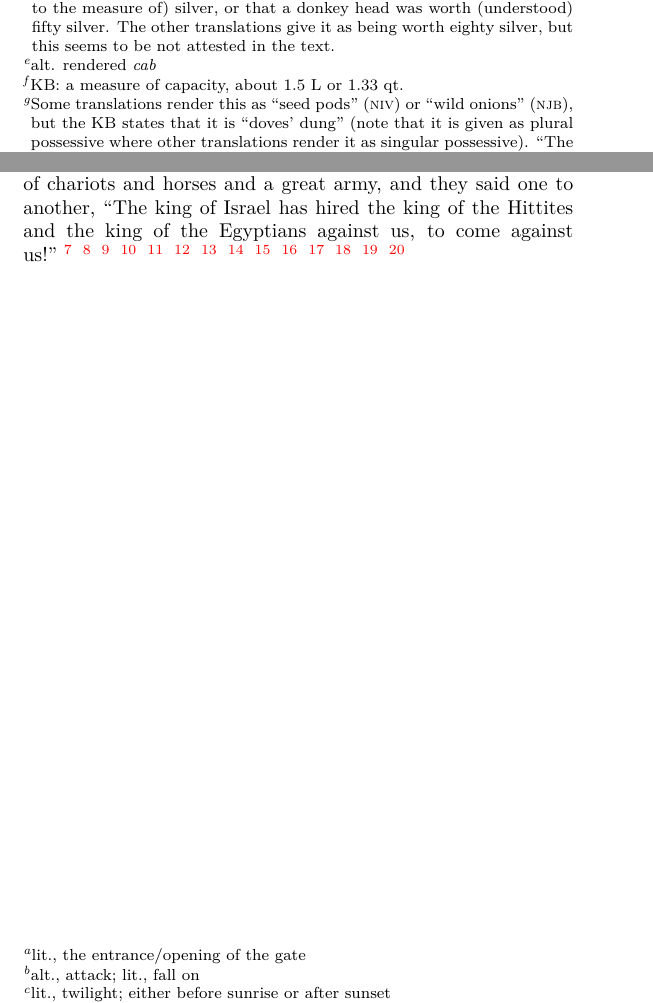
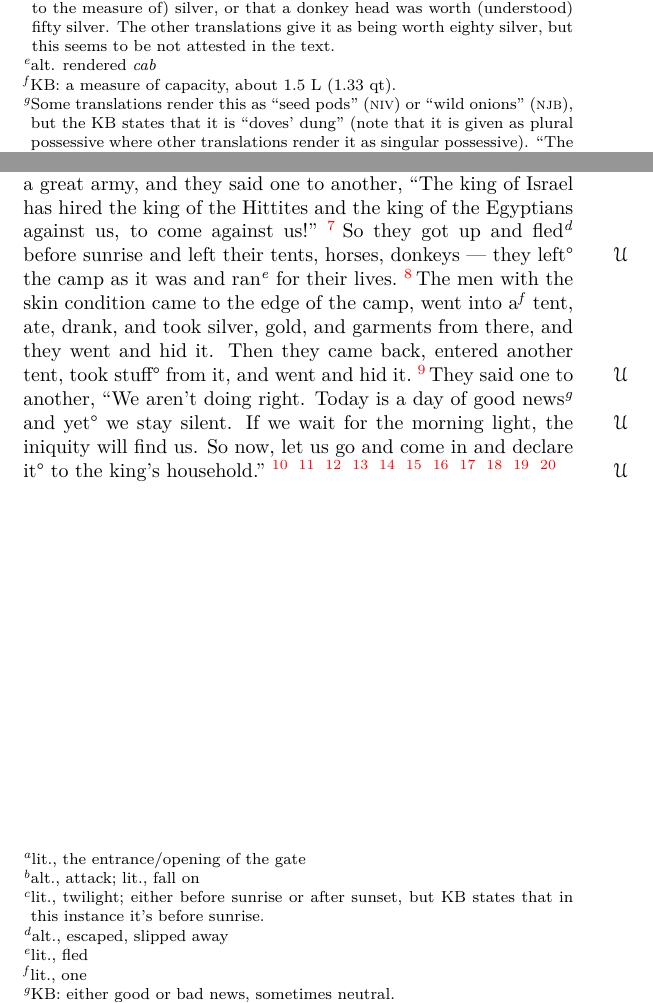
Before and after one commit to cgoettel/bible, a LaTeX thesis (bible.tex, which reads 2Kings/6.tex, 2Kings/7.tex): two parts of pages 79 and 81 of 120, joined at a grey line, cut so that both start at the same text. Compiled offline with XeLaTeX; a missing font is replaced by an installed copy or a similar font.

Commit message:
3 verses/day.

```diff
--- a/2Kings/6.tex
+++ b/2Kings/6.tex
@@ -27,7 +27,7 @@
     \verse{6:23} He prepared many provisions for them, and they ate and drank. He sent them and they returned to their master and the Aram\ae{}an robbers\footnote{alt., military troops, raiding parties} never again came\footnote{lit., did no more continue to come} into the land of Israel.%%
 
     \verse{6:24} After this, Ben-hadad, king of Aram, assembled his entire army, went up, and besieged Samaria.%%
-    \verse{6:25} There was a great famine in Samaria and they besieged it until a donkey head was worth\footnote{lit., was fattened to} silver\footnote{xxxx: it either says that a donkey head was fattened to (had accrued worth to the measure of) silver, or that a donkey head was worth (understood) fifty silver. The other translations give it as being worth eighty silver, but this seems to be not attested in the text.} and a fourth of a cav\footnote{alt. rendered \textit{cab}}\footnote{KB: a measure of capacity, about 1.5~L or 1.33~qt.} of doves' dung\footnote{Some translations render this as ``seed pods'' (\textsc{niv}) or ``wild onions'' (\textsc{njb}), but the KB states that it is ``doves' dung'' (note that it is given as plural possessive where other translations render it as singular possessive). ``The Geneva Bible posits that the dung was used as a fuel for fire. Jewish historian Josephus suggested that dove's dung could have been used as a salt substitute. An alternative view is that `dove's dung' was a popular name for some other food, such as Star-of-Bethlehem or falafel. A third position, based on amending the Hebrew text, is that the passage actually refers to locust-beans, the fruit of the carob tree'' (Wikipedia). The Hebrew here is \Hebrew{חִרְייֹונִים} (the footnote gives \Hebrew{יוֺנִים חֲרֵי}), meaning ``doves' dung.''} was worth\understood\ five silver pieces.\footnote{Some translations render this as being five shekels, but there is no way to know for certain that the unit of measurement is a shekel; the Hebrew simply says ``five silver.''}%%
+    \verse{6:25} There was a great famine in Samaria and they besieged it until a donkey head was worth\footnote{lit., was fattened to} silver\footnote{xxxx: it either says that a donkey head was fattened to (had accrued worth to the measure of) silver, or that a donkey head was worth (understood) fifty silver. The other translations give it as being worth eighty silver, but this seems to be not attested in the text.} and a fourth of a cav\footnote{alt. rendered \textit{cab}}\footnote{KB: a measure of capacity, about 1.5~L (1.33~qt).} of doves' dung\footnote{Some translations render this as ``seed pods'' (\textsc{niv}) or ``wild onions'' (\textsc{njb}), but the KB states that it is ``doves' dung'' (note that it is given as plural possessive where other translations render it as singular possessive). ``The Geneva Bible posits that the dung was used as a fuel for fire. Jewish historian Josephus suggested that dove's dung could have been used as a salt substitute. An alternative view is that `dove's dung' was a popular name for some other food, such as Star-of-Bethlehem or falafel. A third position, based on amending the Hebrew text, is that the passage actually refers to locust-beans, the fruit of the carob tree'' (Wikipedia). The Hebrew here is \Hebrew{חִרְייֹונִים} (the footnote gives \Hebrew{יוֺנִים חֲרֵי}), meaning ``doves' dung.''} was worth\understood\ five silver pieces.\footnote{Some translations render this as being five shekels, but there is no way to know for certain that the unit of measurement is a shekel; the Hebrew simply says ``five silver.''}%%
     \verse{6:26} As the king of Israel passed from one side of the wall to the other, a woman cried to him, saying, ``O King! Help\footnote{alt., save, aid} me,\understood\ my master!''%%
     \verse{6:27} He said, ``If the \textsc{Lord} doesn't come to your aid, from where\footnote{alt., with what} do I save you?\footnote{In other words, ``How am I supposed to save you?''} From the threshing floor? From the the wine press?''%%
     \verse{6:28} And the king said to her, ``What is troubling\understood\ you?''\footnote{lit., What to you? \textit{or} What is it to you?} And the woman replied, ``This woman said to me, `Give me your son. We'll eat him today and we'll eat my son tomorrow.'%%
--- a/2Kings/7.tex
+++ b/2Kings/7.tex
@@ -6,11 +6,11 @@
 
     \verse{7:3} There were four men with a skin condition at the gateway\footnote{lit., the entrance/opening of the gate} and they said one to another, ``What? Are we going to sit here until we die?''%%
     \verse{7:4} If we say, ``Let's go into the city,'' then the famine is in the city and we die there. If we stay here, we die. So now, come and let's invade\footnote{alt., attack; lit., fall on} the Aram\ae{}an camp~--- if we live, we live; if we die, we die.%%
-    \verse{7:5} So they got up before sunrise\footnote{lit., twilight; either before sunrise or after sunset} to go to the Aram\ae{}an camp. When\understood\ they came to the outposts of the Aram\ae{}an camp, there wasn't a man there.%%
+    \verse{7:5} So they got up before sunrise\footnote{lit., twilight; either before sunrise or after sunset, but KB states that in this instance it's before sunrise.} to go to the Aram\ae{}an camp. When\understood\ they came to the outposts of the Aram\ae{}an camp, there wasn't a man there.%%
     \verse{7:6} The Lord made the Aram\ae{}an army hear the sound of chariots and horses and a great army, and they said one to another, ``The king of Israel has hired the king of the Hittites and the king of the Egyptians against us, to come against us!''%%
-    \verse{7:7} %%
-    \verse{7:8} %%
-    \verse{7:9} %%
+    \verse{7:7} So they got up and fled\footnote{alt., escaped, slipped away} before sunrise and left their tents, horses, donkeys~--- they left\understood\ the camp as it was and ran\footnote{lit., fled} for their lives.%%
+    \verse{7:8} The men with the skin condition came to the edge of the camp, went into a\footnote{lit., one} tent, ate, drank, and took silver, gold, and garments from there, and they went and hid it. Then they came back, entered another tent, took stuff\understood\ from it, and went and hid it.%%
+    \verse{7:9} They said one to another, ``We aren't doing right. Today is a day of good news\footnote{KB: either good or bad news, sometimes neutral.} and yet\understood\ we stay silent. If we wait for the morning light, the iniquity will find us. So now, let us go and come in and declare it\understood\ to the king's household.''%%
     \verse{7:10} %%
     \verse{7:11} %%
     \verse{7:12} %%
```
Also changed, not shown: bible.pdf.
